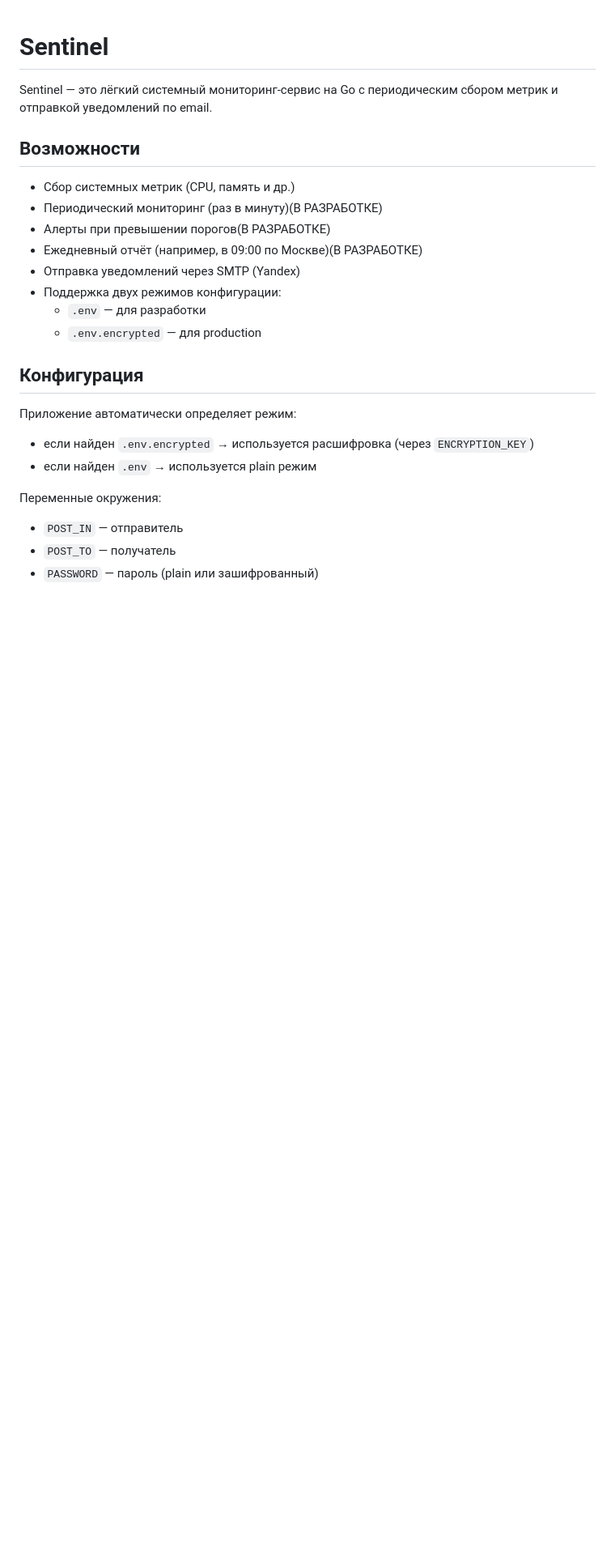
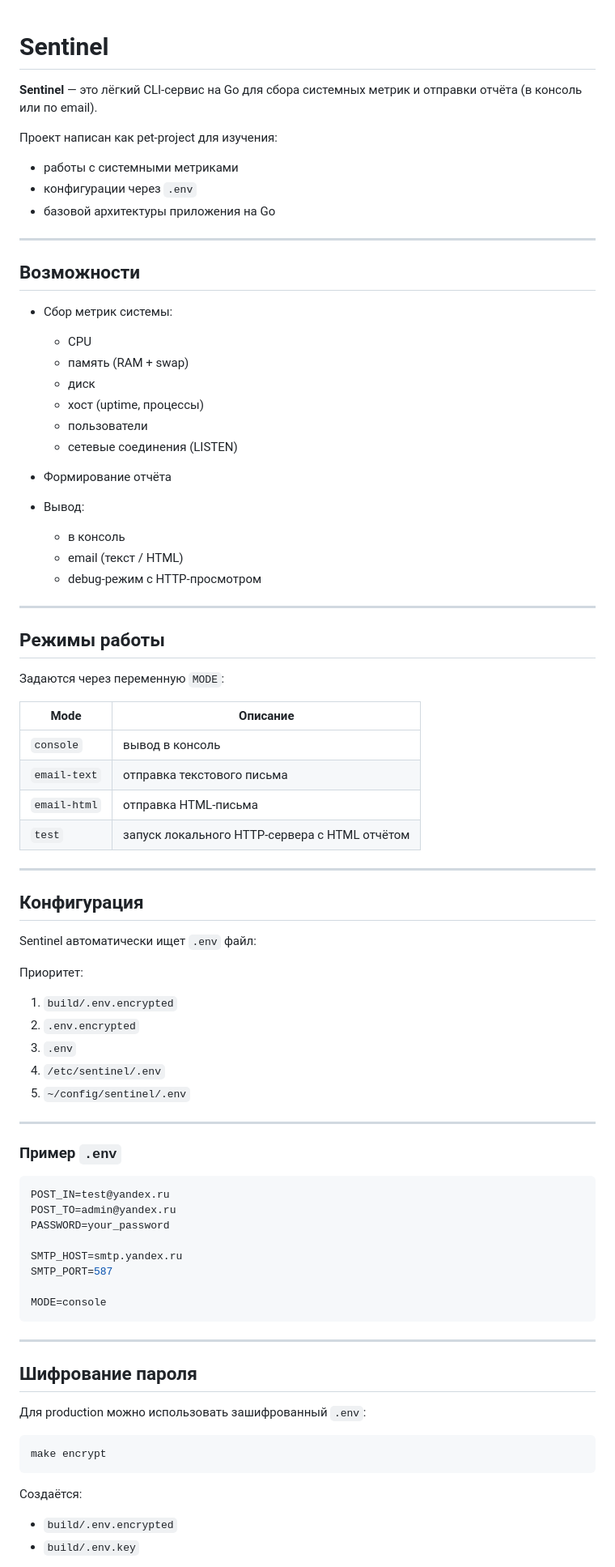
Before and after one commit to CEs59C/GoSentinel, a Markdown page: README.md, the part around one of its changes. Shown at 81% size. Drawn GitHub-style; blank space fills up the shorter version.

````diff
--- a/README.md
+++ b/README.md
@@ -1,25 +1,86 @@
 # Sentinel
 
-Sentinel — это лёгкий системный мониторинг-сервис на Go с периодическим сбором метрик и отправкой уведомлений по email.
+**Sentinel** — это лёгкий CLI-сервис на Go для сбора системных метрик и отправки отчёта (в консоль или по email).
+
+Проект написан как pet-project для изучения:
+
+* работы с системными метриками
+* конфигурации через `.env`
+* базовой архитектуры приложения на Go
+
+---
 
 ## Возможности
 
-* Сбор системных метрик (CPU, память и др.)
-* Периодический мониторинг (раз в минуту)(В РАЗРАБОТКЕ)
-* Алерты при превышении порогов(В РАЗРАБОТКЕ)
-* Ежедневный отчёт (например, в 09:00 по Москве)(В РАЗРАБОТКЕ)
-* Отправка уведомлений через SMTP (Yandex)
-* Поддержка двух режимов конфигурации:
-    * `.env` — для разработки
-    * `.env.encrypted` — для production
+* Сбор метрик системы:
+
+    * CPU
+    * память (RAM + swap)
+    * диск
+    * хост (uptime, процессы)
+    * пользователи
+    * сетевые соединения (LISTEN)
+* Формирование отчёта
+* Вывод:
+
+    * в консоль
+    * email (текст / HTML)
+    * debug-режим с HTTP-просмотром
+
+---
+
+## Режимы работы
+
+Задаются через переменную `MODE`:
+
+| Mode         | Описание                                      |
+|--------------|-----------------------------------------------|
+| `console`    | вывод в консоль                               |
+| `email-text` | отправка текстового письма                    |
+| `email-html` | отправка HTML-письма                          |
+| `test`       | запуск локального HTTP-сервера с HTML отчётом |
+
+---
 
 ## Конфигурация
 
-Приложение автоматически определяет режим:
-* если найден `.env.encrypted` → используется расшифровка (через `ENCRYPTION_KEY`)
-* если найден `.env` → используется plain режим
+Sentinel автоматически ищет `.env` файл:
 
-Переменные окружения:
-* `POST_IN` — отправитель
-* `POST_TO` — получатель
-* `PASSWORD` — пароль (plain или зашифрованный)
+Приоритет:
+
+1. `build/.env.encrypted`
+2. `.env.encrypted`
+3. `.env`
+4. `/etc/sentinel/.env`
+5. `~/config/sentinel/.env`
+
+---
+
+### Пример `.env`
+
+```env
+POST_IN=test@yandex.ru
+POST_TO=admin@yandex.ru
+PASSWORD=your_password
+
+SMTP_HOST=smtp.yandex.ru
+SMTP_PORT=587
+
+MODE=console
+```
+
+---
+
+## Шифрование пароля
+
+Для production можно использовать зашифрованный `.env`:
+
+```bash
+make encrypt
+```
+
+Создаётся:
+
+* `build/.env.encrypted`
+* `build/.env.key`
+
````
Also changed, not shown: other parts of README.md (+64 -53 lines), materials/Screenshot_2026-05-06_at_02.46.44.png (added), 4 other files.
